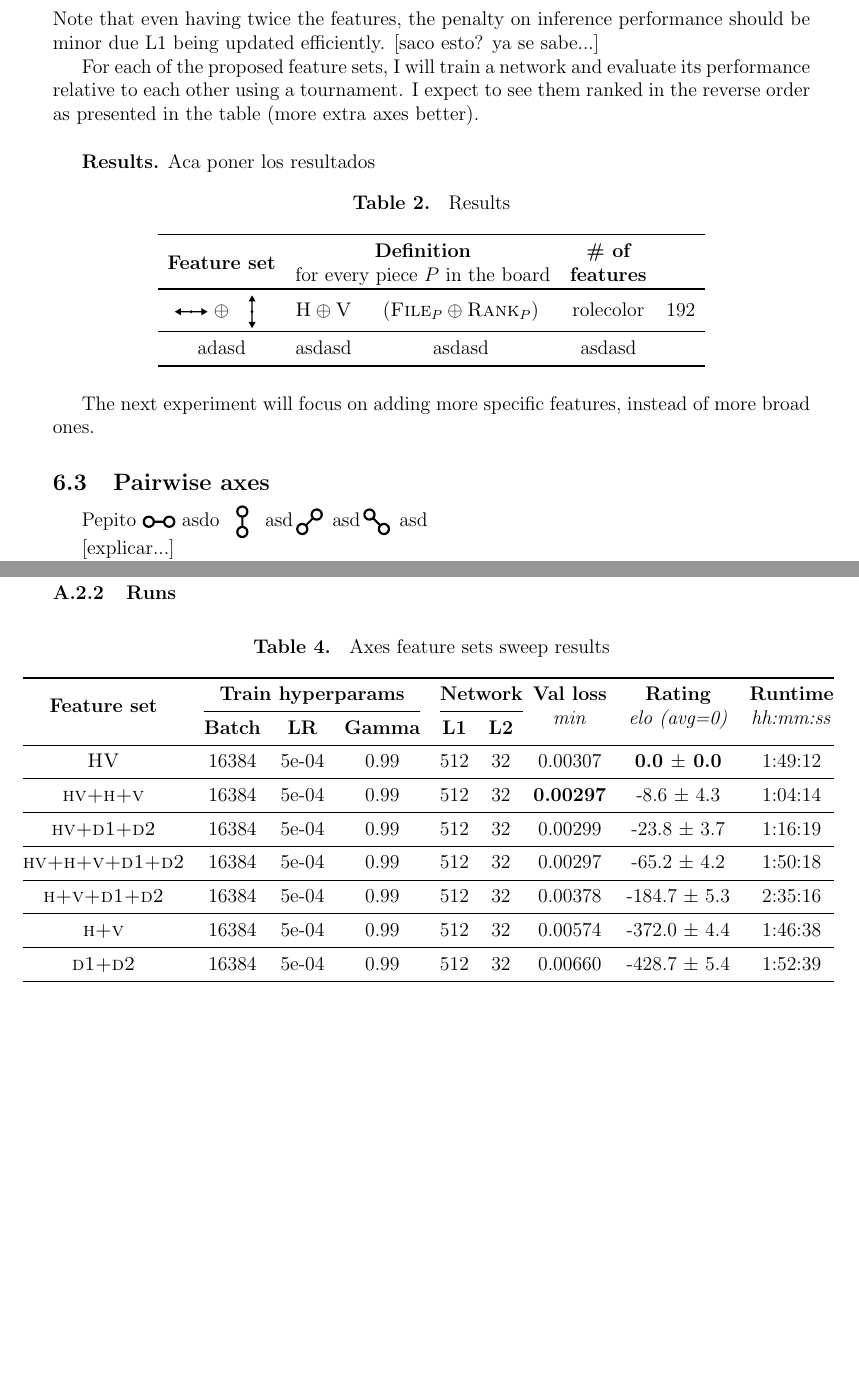
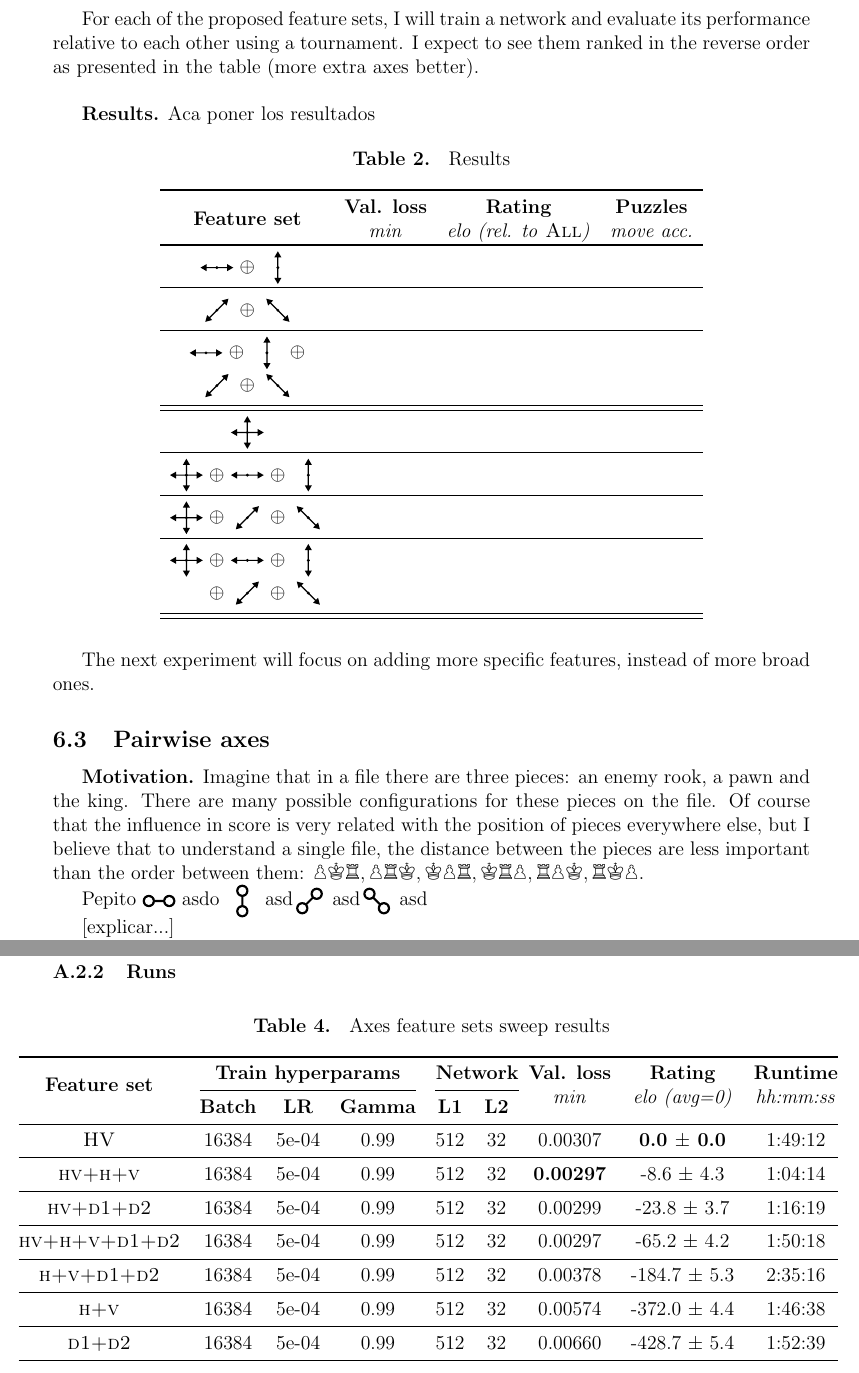
Before and after one commit to mlomb/cs-master-thesis-doc, a LaTeX thesis (thesis/main.tex, which reads thesis/6_2_axes.tex, thesis/6_2_pairwise.tex, thesis/dynamic/output/axes_appendix.tex): two parts of pages 31 and 39 of 40 before the commit and two parts of pages 31 and 40 of 41 after it, joined at a grey line, cut at the place of the change, the shorter picture padded with empty space. Compiled offline with pdfLaTeX.

Commit message:
pairwise intro motivation

```diff
--- a/thesis/6_2_axes.tex
+++ b/thesis/6_2_axes.tex
@@ -75,7 +75,6 @@ These axes coincide with the movement pattern of the pieces, which make them goo
 I expect that the feature sets that are sums of single axes ($\depictionSM{H} \oplus \depictionSM{V}, \depictionSM{D1} \oplus \depictionSM{D2}$ and $\depictionSM{H} \oplus \depictionSM{V} \oplus \depictionSM{D1} \oplus \depictionSM{D2}$) will perform worse overall, since to capture the exact position of pieces in the board, the network will have to learn to relate at least two features for every location. This information is already available when there is a product of two axes (\depictionSM{HV}).
 
 The feature sets that in addition to \depictionSM{HV} include lone axes (\depictionSM{H}, \depictionSM{V}, \depictionSM{D1} and \depictionSM{D2}) should perform better than without, providing that the idea explained in the motivation holds.
-Note that even having twice the features, the penalty on inference performance should be minor due L1 being updated efficiently. [saco esto? ya se sabe...]
 
 For each of the proposed feature sets, I will train a network and evaluate its performance relative to each other using a tournament. I expect to see them ranked in the reverse order as presented in the table (more extra axes better). \\
 
@@ -83,19 +82,35 @@ For each of the proposed feature sets, I will train a network and evaluate its p
 
 \begin{table}[H]
 \caption{Results}
-\label{tab:axis_encoding}
+\label{tab:axis_results}
 \centering
 
 \begin{tabular}{cccccc}
 \toprule
-\bf Feature set & \multicolumn{2}{c}{\makecell{\bf Definition\\for every piece $P$ in the board}} & \bf \makecell{\# of\\features} \\
+\bf Feature set & \multicolumn{2}{c}{\makecell{\bf Val. loss\\\textit{min}}} & \makecell{\bf Rating\\\textit{elo (rel. to \featureset{All})}} & \makecell{\bf Puzzles\\\textit{move acc.}} \\
 \toprule
-\depiction{H} $\oplus$ \depiction{V} & $\featureset{H} \oplus \featureset{V}$ & $(\featureset{File}_{P} \oplus \featureset{Rank}_{P})$ & rolecolor & 192 \\
+\depiction{H} $\oplus$ \depiction{V} &\\
 \midrule
-adasd & asdasd & asdasd & asdasd \\
+\depiction{D1} $\oplus$ \depiction{D2} &\\
+\midrule
+\makecell{\depiction{H} $\oplus$ \depiction{V} $\oplus$ \\ \depiction{D1} $\oplus$ \depiction{D2}} &\\
+\midrule
+% ------------------------------------
+\midrule
+\depiction{HV} & \\
+\midrule
+\depiction{HV} $\oplus$ \depiction{H} $\oplus$ \depiction{V} &\\
+\midrule
+\depiction{HV} $\oplus$ \depiction{D1} $\oplus$ \depiction{D2} &\\
+\midrule
+\makecell{\depiction{HV} $\oplus$ \depiction{H} $\oplus$ \depiction{V} \\ \hspace{0.7cm} $\oplus$ \depiction{D1} $\oplus$ \depiction{D2}} &\\
+\bottomrule
+
 \bottomrule
 
 \end{tabular}
 \end{table}
 
 The next experiment will focus on adding more specific features, instead of more broad ones.
+
+% VOLVER A CORRER LOS EXPS POR EL MINIMO LOSS
--- a/thesis/6_2_pairwise.tex
+++ b/thesis/6_2_pairwise.tex
@@ -1,4 +1,8 @@
 \subsection{Pairwise axes}
+
+\textbf{Motivation.} Imagine that in a file there are three pieces: an enemy rook, a pawn and the king. There are many possible configurations for these pieces on the file. Of course that the influence in score is very related with the position of pieces everywhere else, but I believe that to understand a single file, the distance between the pieces are less important than the order between them: $\sympawn\symking\symrook, \sympawn\symrook\symking, \symking\sympawn\symrook, \symking\symrook\sympawn, \symrook\sympawn\symking, \symrook\symking\sympawn$.
+
+
 
 Pepito \depiction{PH} asdo \depiction{PV} asd\depiction{PD1} asd\depiction{PD2} asd
 
--- a/thesis/dynamic/output/axes_appendix.tex
+++ b/thesis/dynamic/output/axes_appendix.tex
@@ -3,7 +3,7 @@
 \multirow{2}{*}{\bf Feature set} &
 \multicolumn{3}{c}{\bf Train hyperparams} &
 \multicolumn{2}{c@{}}{\bf Network} &
-\multirow{2}{*}{\makecell{\bf Val loss\\\textit{min}}} &\multirow{2}{*}{\makecell{\bf Rating\\\textit{elo (avg=0)}}} &
+\multirow{2}{*}{\makecell{\bf Val. loss\\\textit{min}}} &\multirow{2}{*}{\makecell{\bf Rating\\\textit{elo (avg=0)}}} &
 \multirow{2}{*}{\makecell{\bf Runtime\\\textit{hh:mm:ss}}} \\
 \cmidrule(lr){2-4} \cmidrule(l){5-6}
 & \bf Batch & \bf LR & \bf Gamma & \bf L1 & \bf L2 & \\
```
Also changed, not shown: thesis/dynamic/output/baseline_appendix.tex (+1 -1 lines), thesis/dynamic/output/baseline_heatmaps.pdf, thesis/dynamic/output/baseline_val_loss.pdf, thesis/dynamic/output/quant_errors.pdf, thesis/6_2_axes.tex (2 more changed lines), thesis/6_2_pairwise.tex (2 more changed lines), 1 other file.
